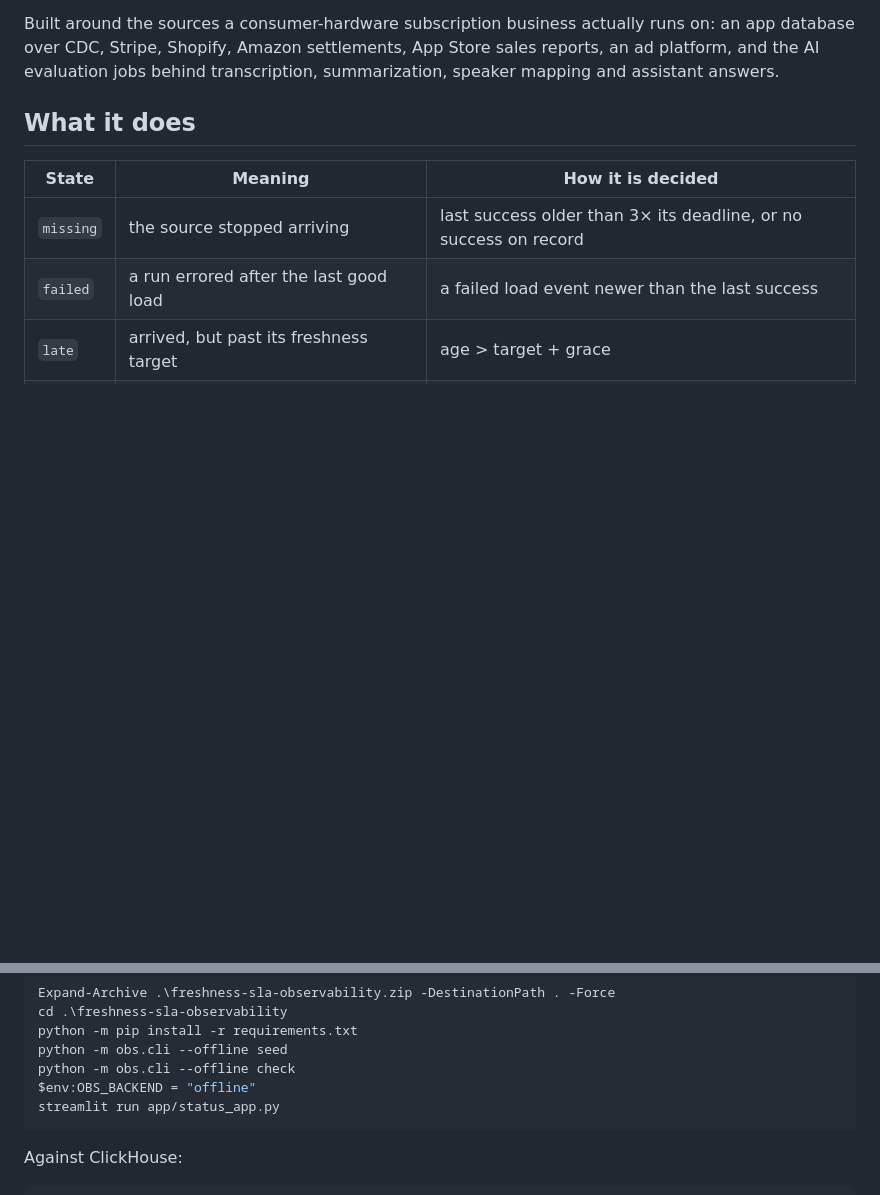
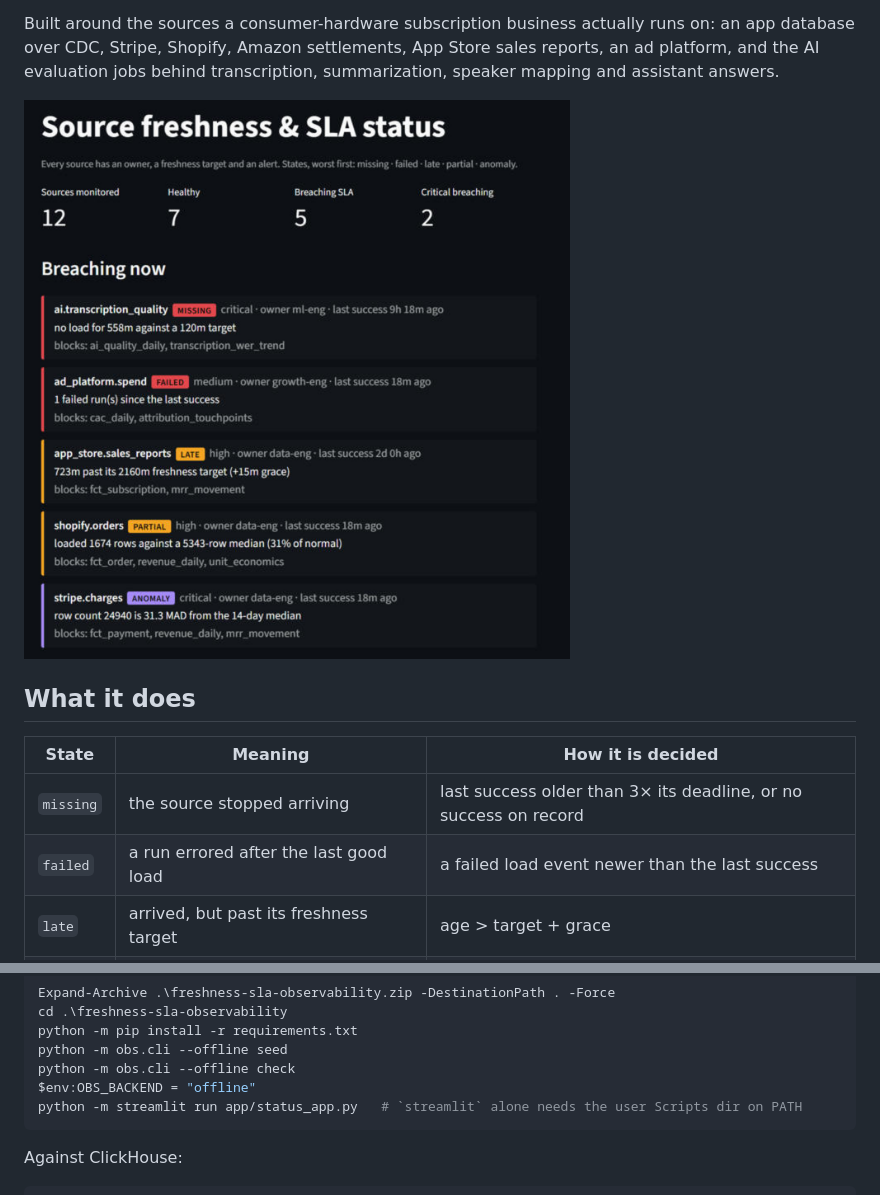
Before and after one commit to deepanshugirsa1/freshness-sla-observability, a Markdown page: README.md, 2 parts joined by grey strips. Drawn GitHub-style; pictures changed too: docs/status-page.png (added); blank space fills up the shorter version.

Commit message:
Polish status page, add screenshot

````diff
--- a/README.md
+++ b/README.md
@@ -14,6 +14,8 @@ Built around the sources a consumer-hardware subscription business actually
 runs on: an app database over CDC, Stripe, Shopify, Amazon settlements, App
 Store sales reports, an ad platform, and the AI evaluation jobs behind
 transcription, summarization, speaker mapping and assistant answers.
+
+![Status page](docs/status-page.png)
 
 ## What it does
 
@@ -54,7 +56,7 @@ python -m pip install -r requirements.txt
 python -m obs.cli --offline seed
 python -m obs.cli --offline check
 $env:OBS_BACKEND = "offline"
-streamlit run app/status_app.py
+python -m streamlit run app/status_app.py   # `streamlit` alone needs the user Scripts dir on PATH
 ```
 
 Against ClickHouse:
````
Also changed, not shown: 1 other file.
